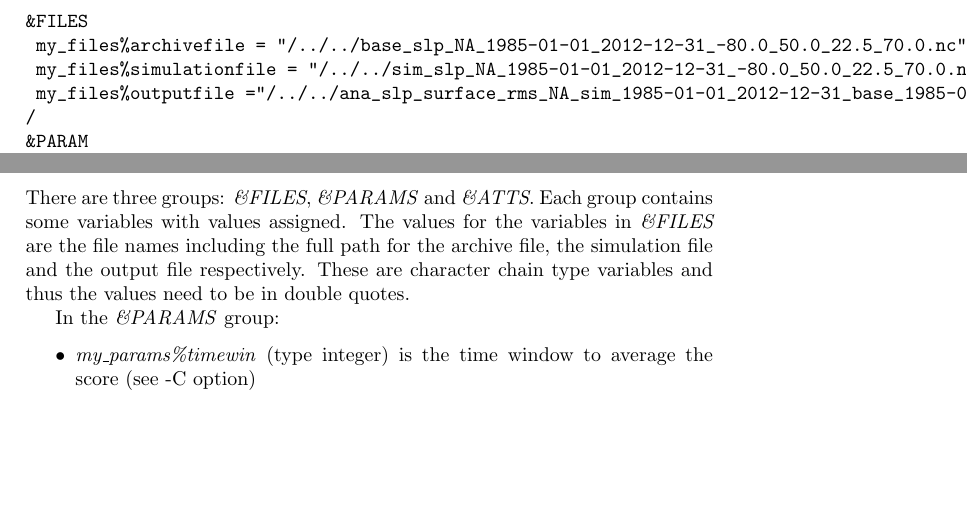
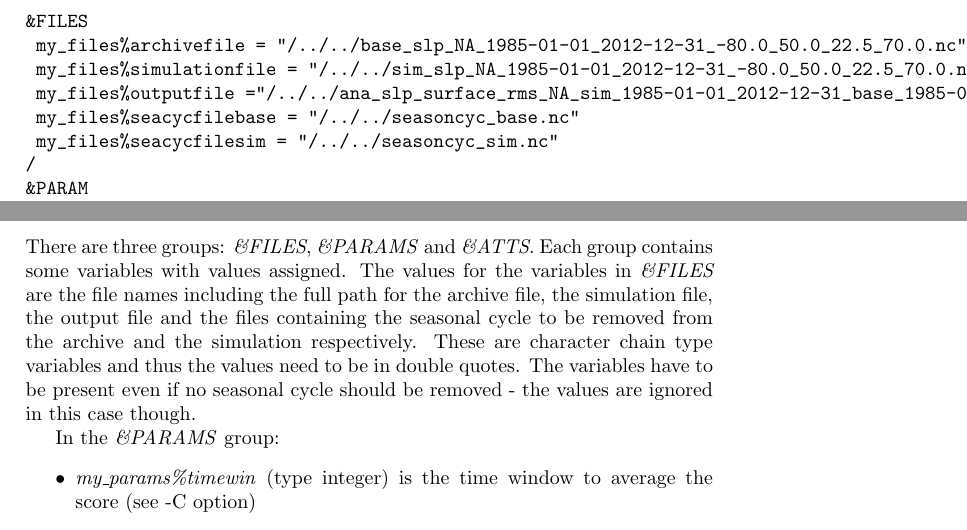
Before and after one commit to thaos/castf90, a LaTeX document (howto.tex): two parts of page 11 of 13, joined at a grey line, cut so that both start at the same text, the shorter picture padded with empty space. Compiled offline with pdfLaTeX.

Commit message:
pass seasonal cycle file names through namelist file.

```diff
--- a/howto.tex
+++ b/howto.tex
@@ -398,6 +398,8 @@ Suppose you have already constructed your input data files, you can run the fort
  my_files%archivefile = "/../../base_slp_NA_1985-01-01_2012-12-31_-80.0_50.0_22.5_70.0.nc"
  my_files%simulationfile = "/../../sim_slp_NA_1985-01-01_2012-12-31_-80.0_50.0_22.5_70.0.nc"
  my_files%outputfile ="/../../ana_slp_surface_rms_NA_sim_1985-01-01_2012-12-31_base_1985-01-01_2012-12-31_-80.0_50.0_22.5_70.0_1_30.txt"
+ my_files%seacycfilebase = "/../../seasoncyc_base.nc"
+ my_files%seacycfilesim = "/../../seasoncyc_sim.nc"
 /
 &PARAM
  my_params%timewin = 1
@@ -418,7 +420,7 @@ Suppose you have already constructed your input data files, you can run the fort
  my_atts%predictordom = "-80.0,50.0,22.5,70.0"
 /
 \end{verbatim}
-There are three groups: \textit{\&FILES}, \textit{\&PARAMS} and \textit{\&ATTS}. Each group contains some variables with values assigned. The values for the variables in \textit{\&FILES} are the file names including the full path for the archive file, the simulation file and the output file respectively. These are character chain type variables and thus the values need to be in double quotes.
+There are three groups: \textit{\&FILES}, \textit{\&PARAMS} and \textit{\&ATTS}. Each group contains some variables with values assigned. The values for the variables in \textit{\&FILES} are the file names including the full path for the archive file, the simulation file, the output file and the files containing the seasonal cycle to be removed from the archive and the  simulation respectively. These are character chain type variables and thus the values need to be in double quotes. The variables have to be present even if no seasonal cycle should be removed - the values are ignored in this case though.
 
 In the \textit{\&PARAMS} group:
 \begin{itemize}
```
Also changed, not shown: howto.pdf, 6 other files.
